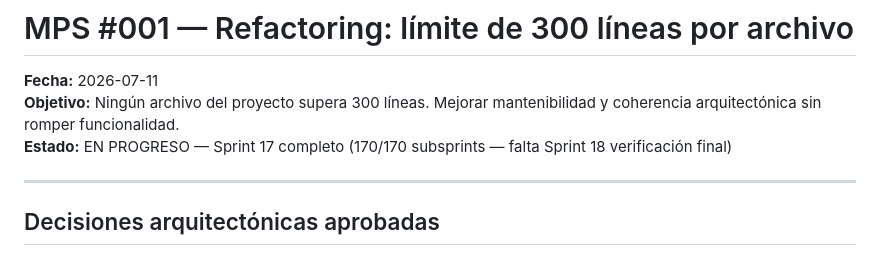
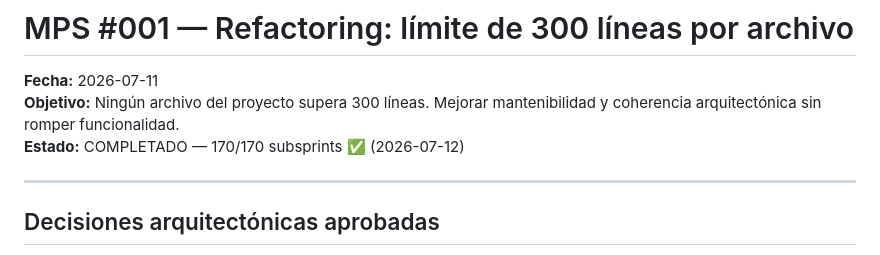
Before and after one commit to CesarECM/smartbuilderec, a Markdown page: docs/MPS-001-refactoring-300-lineas.md, the part around one of its changes. Rendered like a GitHub page.

```diff
--- a/docs/MPS-001-refactoring-300-lineas.md
+++ b/docs/MPS-001-refactoring-300-lineas.md
@@ -2,7 +2,7 @@
 
 **Fecha:** 2026-07-11
 **Objetivo:** Ningún archivo del proyecto supera 300 líneas. Mejorar mantenibilidad y coherencia arquitectónica sin romper funcionalidad.
-**Estado:** EN PROGRESO — Sprint 17 completo (170/170 subsprints — falta Sprint 18 verificación final)
+**Estado:** COMPLETADO — 170/170 subsprints ✅ (2026-07-12)
 
 ---
 
```
Also changed, not shown: other parts of docs/MPS-001-refactoring-300-lineas.md (+6 -6 lines), ARCHITECTURE.md (added, +404 -0 lines).
